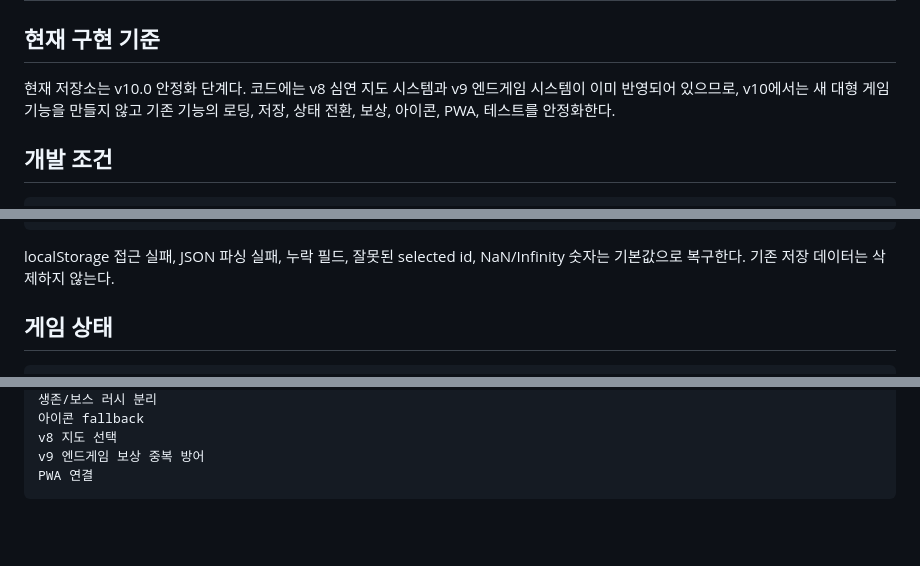
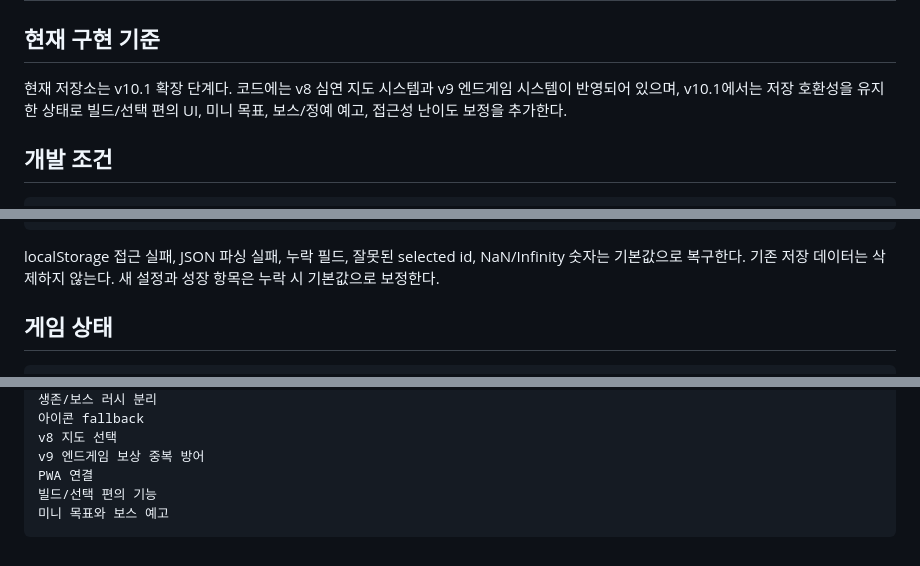
Before and after one commit to seacall12-lab/Abyss-Survivor, a Markdown page: PROJECT_SPEC.md, 3 parts joined by grey strips. GitHub-like rendering; blank space fills up the shorter version.

````diff
--- a/PROJECT_SPEC.md
+++ b/PROJECT_SPEC.md
@@ -2,7 +2,7 @@
 
 ## 현재 구현 기준
 
-현재 저장소는 v10.0 안정화 단계다. 코드에는 v8 심연 지도 시스템과 v9 엔드게임 시스템이 이미 반영되어 있으므로, v10에서는 새 대형 게임 기능을 만들지 않고 기존 기능의 로딩, 저장, 상태 전환, 보상, 아이콘, PWA, 테스트를 안정화한다.
+현재 저장소는 v10.1 확장 단계다. 코드에는 v8 심연 지도 시스템과 v9 엔드게임 시스템이 반영되어 있으며, v10.1에서는 저장 호환성을 유지한 상태로 빌드/선택 편의 UI, 미니 목표, 보스/정예 예고, 접근성 난이도 보정을 추가한다.
 
 ## 개발 조건
 
@@ -89,7 +88,7 @@ endgame
 settings
 ```
 
-localStorage 접근 실패, JSON 파싱 실패, 누락 필드, 잘못된 selected id, NaN/Infinity 숫자는 기본값으로 복구한다. 기존 저장 데이터는 삭제하지 않는다.
+localStorage 접근 실패, JSON 파싱 실패, 누락 필드, 잘못된 selected id, NaN/Infinity 숫자는 기본값으로 복구한다. 기존 저장 데이터는 삭제하지 않는다. 새 설정과 성장 항목은 누락 시 기본값으로 보정한다.
 
 ## 게임 상태
 
@@ -170,4 +179,6 @@ damageStats 방어
 v8 지도 선택
 v9 엔드게임 보상 중복 방어
 PWA 연결
+빌드/선택 편의 기능
+미니 목표와 보스 예고
 ```
````
Also changed, not shown: other parts of PROJECT_SPEC.md (+14 -5 lines).
